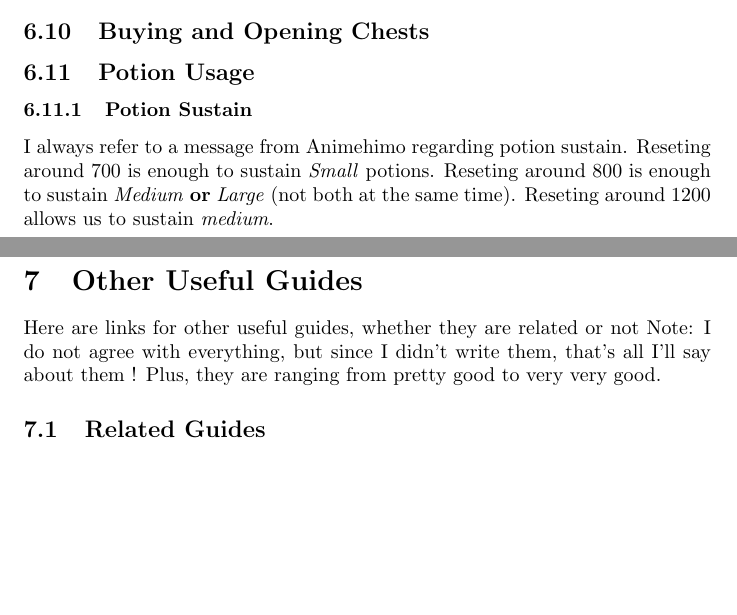
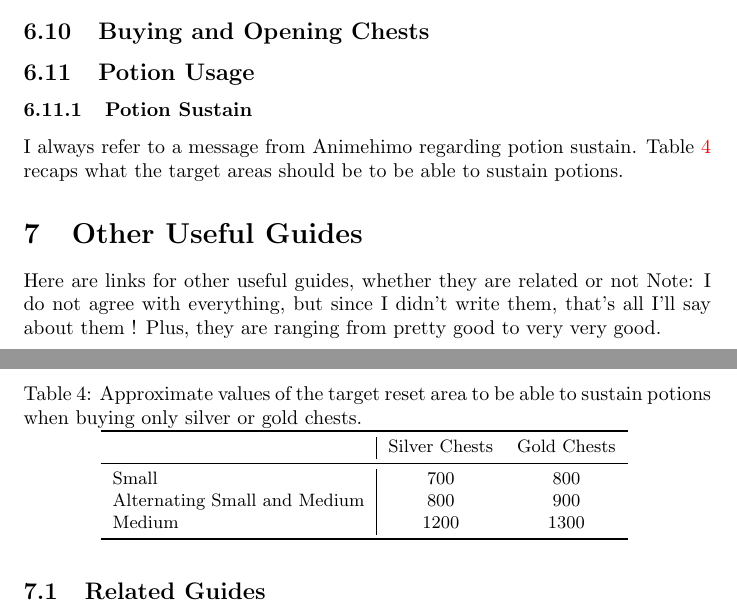
Before and after one commit to hogoww/ModronFarmingGuide, a LaTeX document (modronFarmingGuide.tex): two parts of pages 22 and 23 of 25, joined at a grey line, cut so that both start at the same text, the shorter picture padded with empty space. Compiled offline with pdfLaTeX.

Commit message:
table for potion sustain

```diff
--- a/modronFarmingGuide.tex
+++ b/modronFarmingGuide.tex
@@ -1105,9 +1105,28 @@ You can convert 4 times per event at the time of writting.
 \label{sec:potionSustain}
 
 I always refer to a message from Animehimo regarding potion sustain.
-Reseting around 700 is enough to sustain \textit{Small} potions.
-Reseting around 800 is enough to sustain \textit{Medium} \textbf{or} \textit{Large} (not both at the same time).
-Reseting around 1200 allows us to sustain \textit{medium}.
+Table~\ref{tbl:potionSustain} recaps what the target areas should be to be able to sustain potions.
+
+
+\begin{table}[ht!]
+\centering
+\caption{Approximate values of the target reset area to be able to sustain potions when buying only silver or gold chests.
+}
+\label{tbl:potionSustain}
+\begin{small}
+\begin{tabular}{ l | c c }
+\toprule
+ & Silver Chests & Gold Chests \\
+\midrule
+Small                          & 700 & 800 \\
+Alternating Small and Medium   & 800 & 900 \\
+Medium                         & 1200 & 1300 \\
+
+\bottomrule
+\end{tabular}
+\end{small}
+\end{table}
+
 
 
 \section{Other Useful Guides}
```
Also changed, not shown: modronFarmingGuide.pdf, modronFarmingGuide.tex (7 more changed lines).
